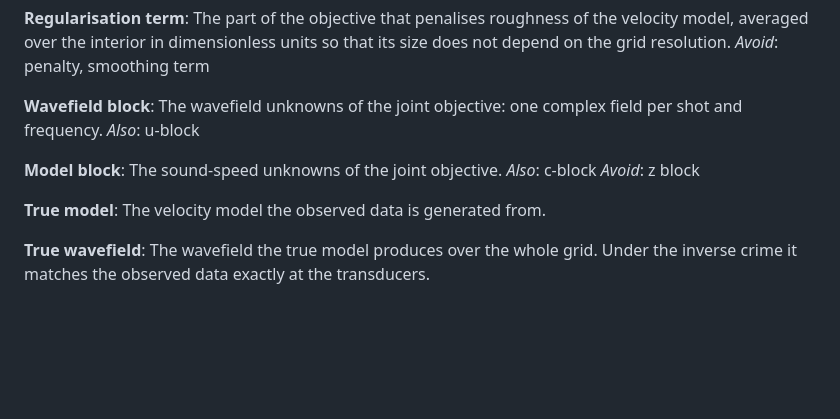
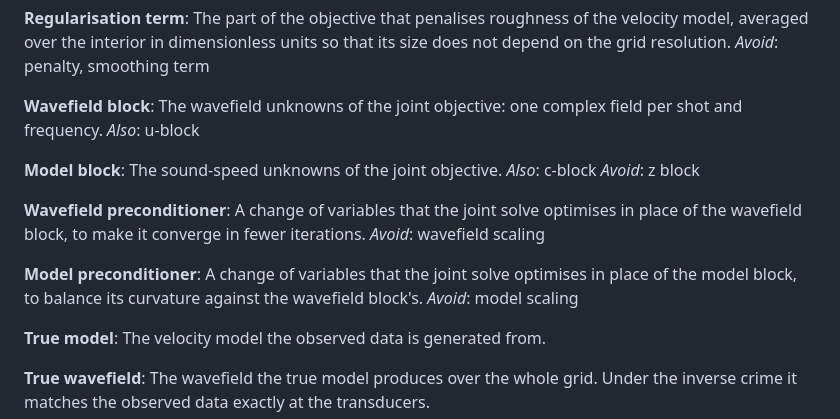
Before and after one commit to Commit2Cosmos/Transcranial-Ultrasound-ODIL, a Markdown page: GLOSSARY.md, the part around the change. GitHub-like rendering; blank space fills up the shorter version.

Commit message:
docs: update glossary

```diff
--- a/GLOSSARY.md
+++ b/GLOSSARY.md
@@ -135,6 +135,14 @@ The sound-speed unknowns of the joint objective.
 _Also_: c-block
 _Avoid_: z block
 
+**Wavefield preconditioner**:
+A change of variables that the joint solve optimises in place of the wavefield block, to make it converge in fewer iterations.
+_Avoid_: wavefield scaling
+
+**Model preconditioner**:
+A change of variables that the joint solve optimises in place of the model block, to balance its curvature against the wavefield block's.
+_Avoid_: model scaling
+
 **True model**:
 The velocity model the observed data is generated from.
 
```
